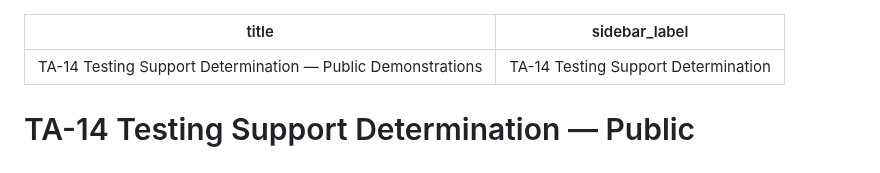
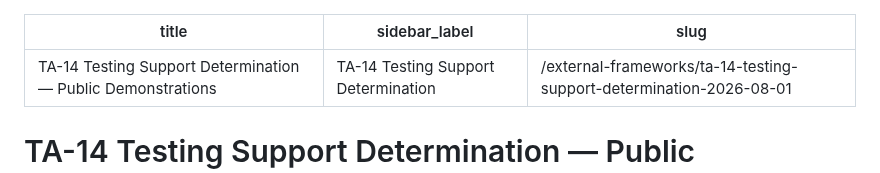
Before and after one commit to StegVerse-Labs/admissibility-wiki, a Markdown page: docs/external-frameworks/ta-14-testing-support-determination-2026-08-01.md, the part around the change. Rendered like a GitHub page.

Commit message:
docs: bind explicit public route for TA-14 determination

```diff
--- a/docs/external-frameworks/ta-14-testing-support-determination-2026-08-01.md
+++ b/docs/external-frameworks/ta-14-testing-support-determination-2026-08-01.md
@@ -1,6 +1,7 @@
 ---
 title: TA-14 Testing Support Determination — Public Demonstrations
 sidebar_label: TA-14 Testing Support Determination
+slug: /external-frameworks/ta-14-testing-support-determination-2026-08-01
 ---
 
 # TA-14 Testing Support Determination — Public Demonstrations
```
